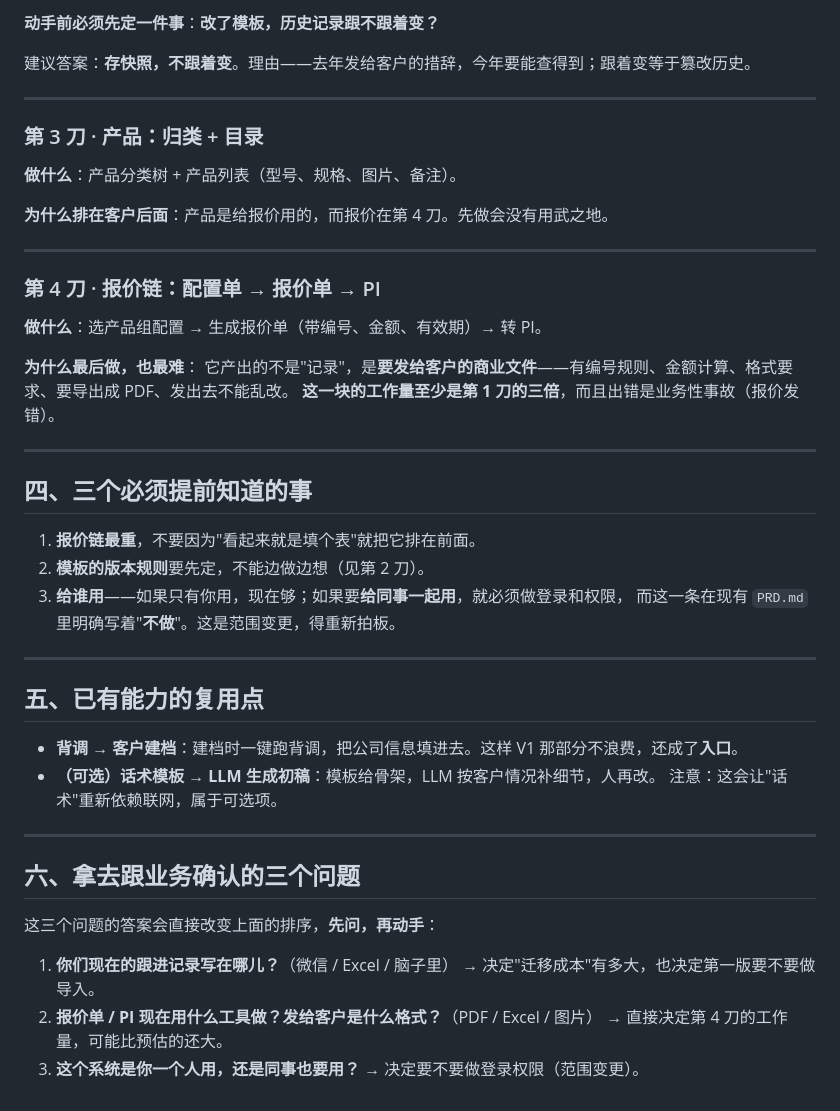
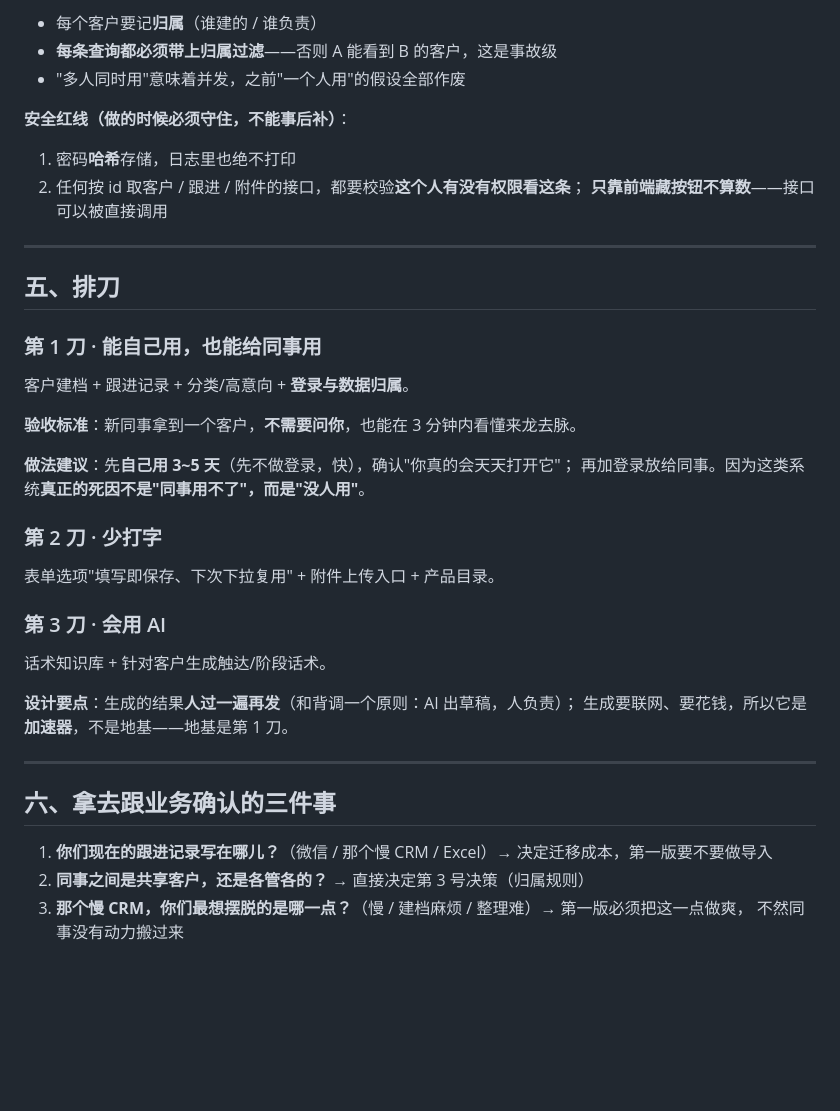
Before and after one commit to shimengyuan11/ai-company-check, a Markdown page: docs/v2-needs-triage.md, the part around one of its changes. Drawn GitHub-style; blank space fills up the shorter version.

```diff
--- a/docs/v2-needs-triage.md
+++ b/docs/v2-needs-triage.md
@@ -69,52 +59,40 @@
 
-**动手前必须先定一件事**：**改了模板，历史记录跟不跟着变？**
+- 每个客户要记**归属**（谁建的 / 谁负责）
+- **每条查询都必须带上归属过滤**——否则 A 能看到 B 的客户，这是事故级
+- "多人同时用"意味着并发，之前"一个人用"的假设全部作废
 
-建议答案：**存快照，不跟着变**。理由——去年发给客户的措辞，今年要能查得到；跟着变等于篡改历史。
+**安全红线（做的时候必须守住，不能事后补）**：
+
+1. 密码**哈希**存储，日志里也绝不打印
+2. 任何按 id 取客户 / 跟进 / 附件的接口，都要校验**这个人有没有权限看这条**；
+   **只靠前端藏按钮不算数**——接口可以被直接调用
 
 ---
 
-### 第 3 刀 · 产品：归类 + 目录
+## 五、排刀
 
-**做什么**：产品分类树 + 产品列表（型号、规格、图片、备注）。
+### 第 1 刀 · 能自己用，也能给同事用
+客户建档 + 跟进记录 + 分类/高意向 + **登录与数据归属**。
 
-**为什么排在客户后面**：产品是给报价用的，而报价在第 4 刀。先做会没有用武之地。
+**验收标准**：新同事拿到一个客户，**不需要问你**，也能在 3 分钟内看懂来龙去脉。
+
+**做法建议**：先**自己用 3~5 天**（先不做登录，快），确认"你真的会天天打开它"；
+再加登录放给同事。因为这类系统**真正的死因不是"同事用不了"，而是"没人用"**。
+
+### 第 2 刀 · 少打字
+表单选项"填写即保存、下次下拉复用" + 附件上传入口 + 产品目录。
+
+### 第 3 刀 · 会用 AI
+话术知识库 + 针对客户生成触达/阶段话术。
+
+**设计要点**：生成的结果**人过一遍再发**（和背调一个原则：AI 出草稿，人负责）；
+生成要联网、要花钱，所以它是**加速器**，不是地基——地基是第 1 刀。
 
 ---
 
-### 第 4 刀 · 报价链：配置单 → 报价单 → PI
+## 六、拿去跟业务确认的三件事
 
-**做什么**：选产品组配置 → 生成报价单（带编号、金额、有效期）→ 转 PI。
-
-**为什么最后做，也最难**：
-它产出的不是"记录"，是**要发给客户的商业文件**——有编号规则、金额计算、格式要求、要导出成 PDF、发出去不能乱改。
-**这一块的工作量至少是第 1 刀的三倍**，而且出错是业务性事故（报价发错）。
-
----
-
-## 四、三个必须提前知道的事
-
-1. **报价链最重**，不要因为"看起来就是填个表"就把它排在前面。
-2. **模板的版本规则**要先定，不能边做边想（见第 2 刀）。
-3. **给谁用**——如果只有你用，现在够；如果要**给同事一起用**，就必须做登录和权限，
-   而这一条在现有 `PRD.md` 里明确写着"**不做**"。这是范围变更，得重新拍板。
-
----
-
-## 五、已有能力的复用点
-
-- **背调 → 客户建档**：建档时一键跑背调，把公司信息填进去。这样 V1 那部分不浪费，还成了**入口**。
-- **（可选）话术模板 → LLM 生成初稿**：模板给骨架，LLM 按客户情况补细节，人再改。
-  注意：这会让"话术"重新依赖联网，属于可选项。
-
----
-
-## 六、拿去跟业务确认的三个问题
-
-这三个问题的答案会直接改变上面的排序，**先问，再动手**：
-
-1. **你们现在的跟进记录写在哪儿？**（微信 / Excel / 脑子里）
-   → 决定"迁移成本"有多大，也决定第一版要不要做导入。
-2. **报价单 / PI 现在用什么工具做？发给客户是什么格式？**（PDF / Excel / 图片）
-   → 直接决定第 4 刀的工作量，可能比预估的还大。
-3. **这个系统是你一个人用，还是同事也要用？**
-   → 决定要不要做登录权限（范围变更）。
+1. **你们现在的跟进记录写在哪儿？**（微信 / 那个慢 CRM / Excel）→ 决定迁移成本，第一版要不要做导入
+2. **同事之间是共享客户，还是各管各的？** → 直接决定第 3 号决策（归属规则）
+3. **那个慢 CRM，你们最想摆脱的是哪一点？**（慢 / 建档麻烦 / 整理难）→ 第一版必须把这一点做爽，
+   不然同事没有动力搬过来
```
Also changed, not shown: other parts of docs/v2-needs-triage.md (+34 -44 lines).
